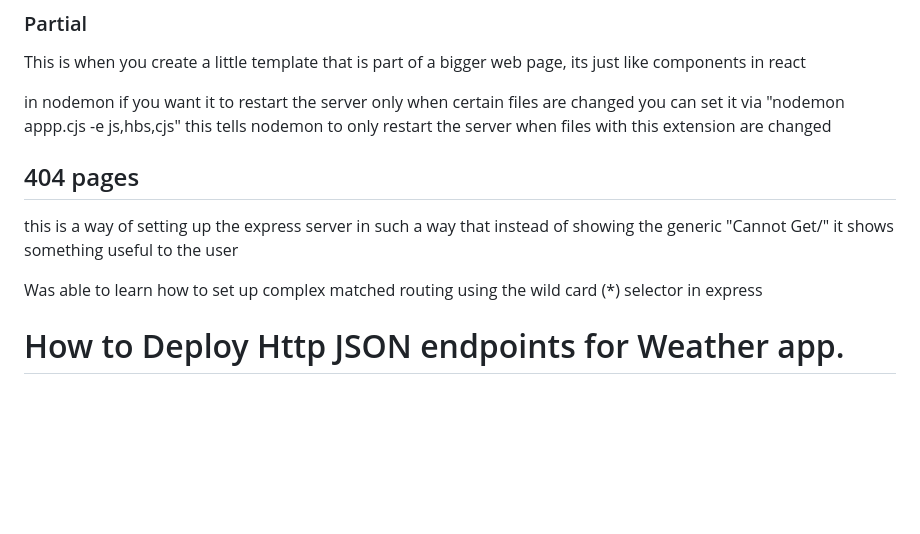
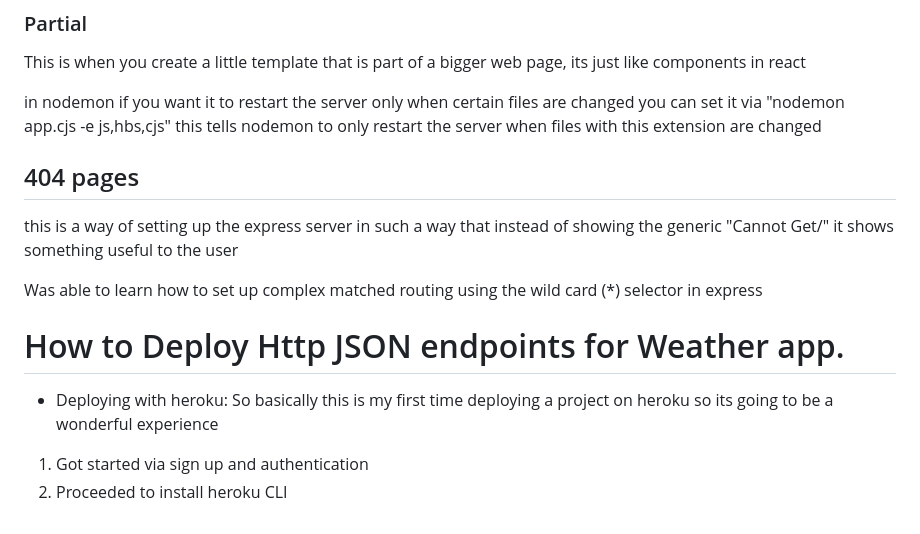
Before and after one commit to Justice-Udehegbunam/100-days-of-code, a Markdown page: node-js-course/readme.md, the part around the change. Rendered like a GitHub page; blank space fills up the shorter version.

Commit message:
Done with heroku basic setup

```diff
--- a/node-js-course/readme.md
+++ b/node-js-course/readme.md
@@ -71,7 +71,7 @@ Handle bars is basically html code with some flexibility for dynamic contentt re
 
 This is when you create a little template that is part of a bigger web page, its just like components in react
 
-in nodemon if you want it to restart the server only when certain files are changed you can set it via "nodemon appp.cjs -e js,hbs,cjs" this tells nodemon to only restart the server when files with this extension are changed
+in nodemon if you want it to restart the server only when certain files are changed you can set it via "nodemon app.cjs -e js,hbs,cjs" this tells nodemon to only restart the server when files with this extension are changed
 
 ## 404 pages
 
@@ -80,3 +80,8 @@ this is a way of setting up the express server in such a way that instead of sho
 Was able to learn how to set up complex matched routing using the wild card (\*) selector in express
 
 # How to Deploy Http JSON endpoints for Weather app.
+
+- Deploying with heroku: So basically this is my first time deploying a project on heroku so its going to be a wonderful experience
+
+1. Got started via sign up and authentication
+2. Proceeded to install heroku CLI
```
